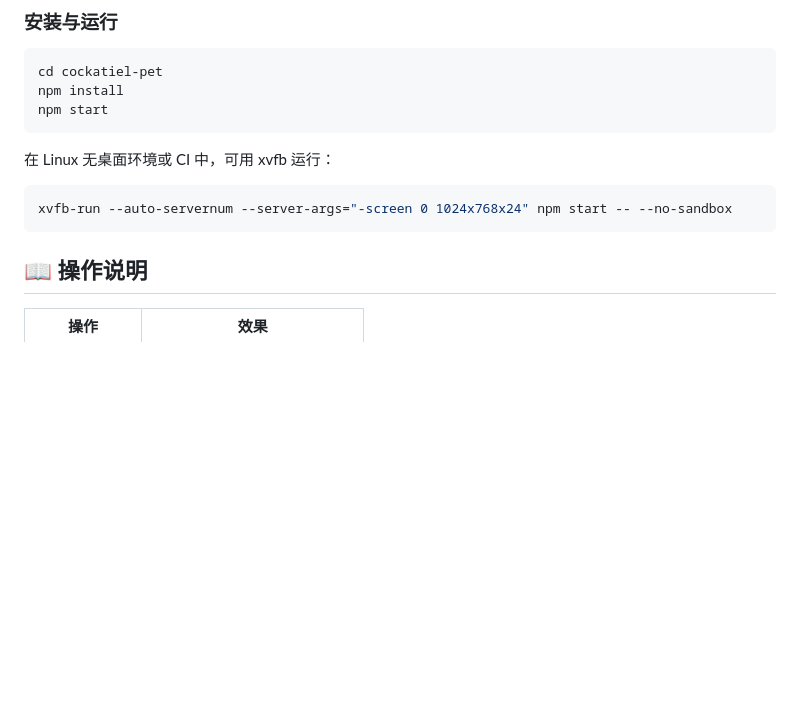
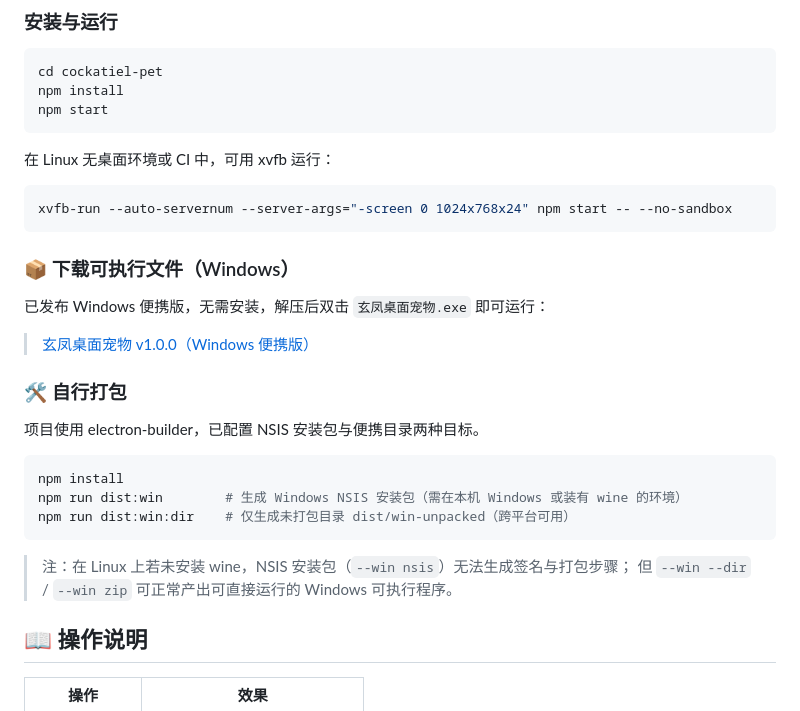
Before and after one commit to Glittleyu/cockatiel-pet, a Markdown page: README.md, the part around the change. Rendered like a GitHub page; blank space fills up the shorter version.

Commit message:
docs: 补充 Windows 可执行文件下载与打包说明

````diff
--- a/README.md
+++ b/README.md
@@ -44,6 +44,25 @@ npm start
 ```bash
 xvfb-run --auto-servernum --server-args="-screen 0 1024x768x24" npm start -- --no-sandbox
 ```
+
+### 📦 下载可执行文件（Windows）
+
+已发布 Windows 便携版，无需安装，解压后双击 `玄凤桌面宠物.exe` 即可运行：
+
+> [玄凤桌面宠物 v1.0.0（Windows 便携版）](https://github.com/Glittleyu/cockatiel-pet/releases/download/v1.0.0/cockatiel-pet-1.0.0-win.zip)
+
+### 🛠️ 自行打包
+
+项目使用 electron-builder，已配置 NSIS 安装包与便携目录两种目标。
+
+```bash
+npm install
+npm run dist:win        # 生成 Windows NSIS 安装包（需在本机 Windows 或装有 wine 的环境）
+npm run dist:win:dir    # 仅生成未打包目录 dist/win-unpacked（跨平台可用）
+```
+
+> 注：在 Linux 上若未安装 wine，NSIS 安装包（`--win nsis`）无法生成签名与打包步骤；
+> 但 `--win --dir` / `--win zip` 可正常产出可直接运行的 Windows 可执行程序。
 
 ## 📖 操作说明
 
````
